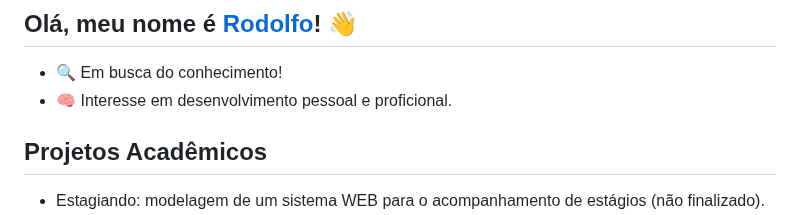
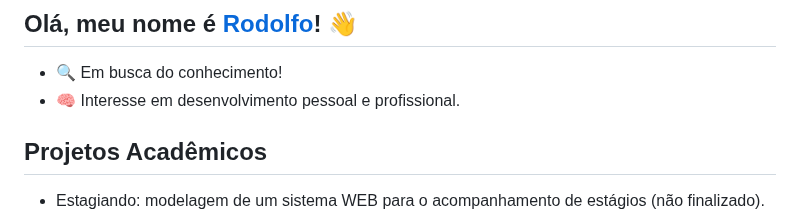
Before and after one commit to ocesarodolfo/ocesarodolfo, a Markdown page: README.md, the part around the change. Drawn GitHub-style.

```diff
--- a/README.md
+++ b/README.md
@@ -1,7 +1,7 @@
 ## Olá, meu nome é <a style="text-decoration: none; text-color: unset; text-underline-position: none;" href="https://github.com/cesarodolfo">Rodolfo</a>! 👋
 
 - 🔍 Em busca do conhecimento!
-- 🧠 Interesse em desenvolvimento pessoal e proficional.
+- 🧠 Interesse em desenvolvimento pessoal e profissional.
 
 ## Projetos Acadêmicos
 - Estagiando: modelagem de um sistema WEB para o acompanhamento de estágios (não finalizado).
```
